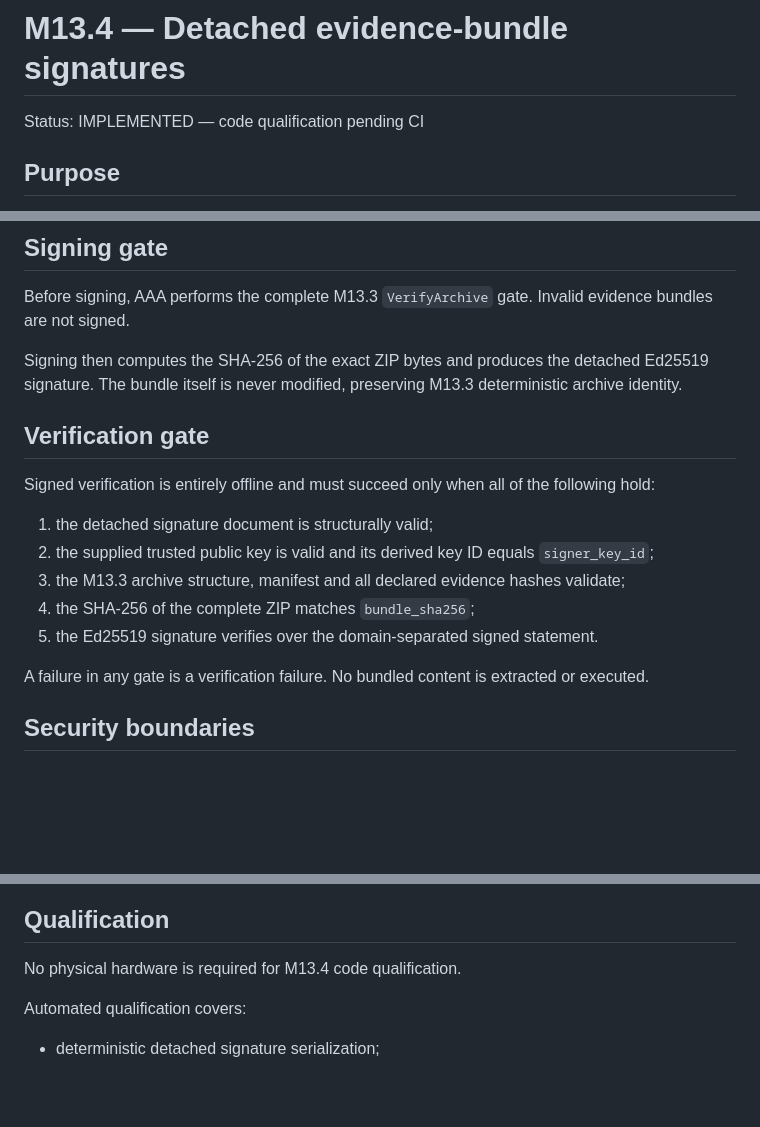
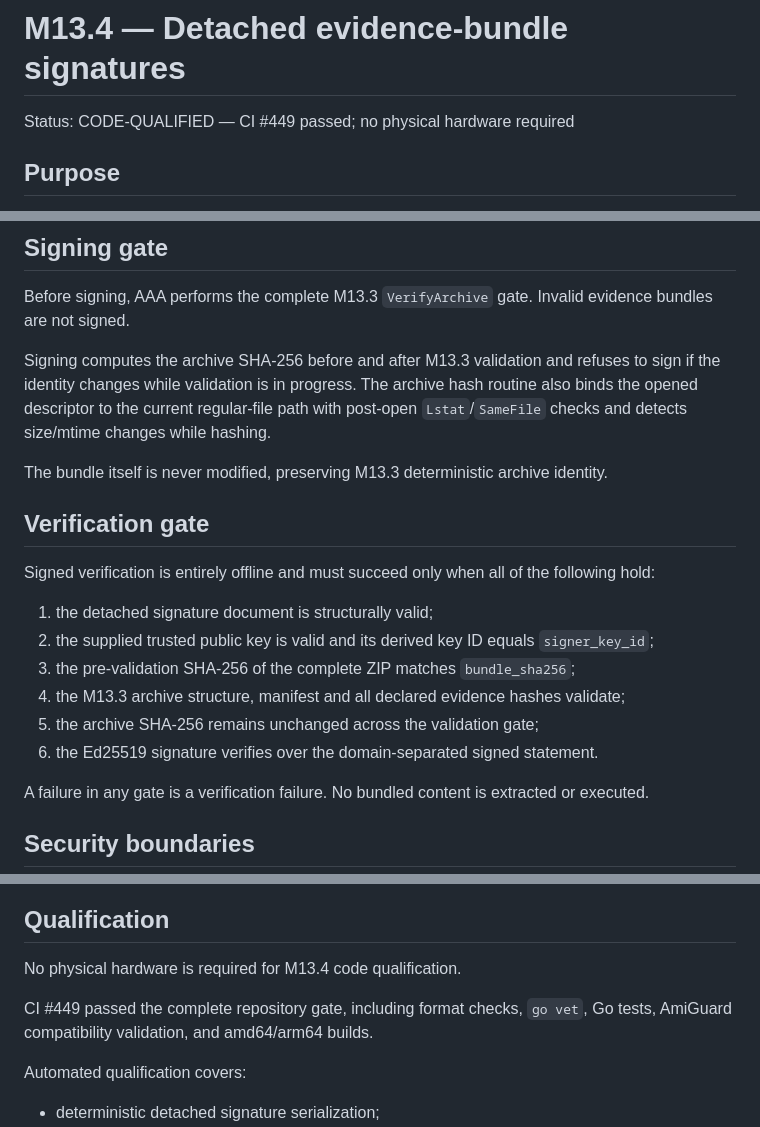
Before and after one commit to Ploos-AS/Amiga-Antivirus-Appliance, a Markdown page: docs/M13_4_SPEC.md, 3 parts joined by grey strips. Rendered like a GitHub page; blank space fills up the shorter version.

Commit message:
Mark M13.4 code-qualified

```diff
--- a/docs/M13_4_SPEC.md
+++ b/docs/M13_4_SPEC.md
@@ -1,6 +1,6 @@
 # M13.4 — Detached evidence-bundle signatures
 
-Status: IMPLEMENTED — code qualification pending CI
+Status: CODE-QUALIFIED — CI #449 passed; no physical hardware required
 
 ## Purpose
 
@@ -84,7 +84,9 @@ Signature output is write-once and will not replace an existing file.
 
 Before signing, AAA performs the complete M13.3 `VerifyArchive` gate. Invalid evidence bundles are not signed.
 
-Signing then computes the SHA-256 of the exact ZIP bytes and produces the detached Ed25519 signature. The bundle itself is never modified, preserving M13.3 deterministic archive identity.
+Signing computes the archive SHA-256 before and after M13.3 validation and refuses to sign if the identity changes while validation is in progress. The archive hash routine also binds the opened descriptor to the current regular-file path with post-open `Lstat`/`SameFile` checks and detects size/mtime changes while hashing.
+
+The bundle itself is never modified, preserving M13.3 deterministic archive identity.
 
 ## Verification gate
 
@@ -92,9 +94,10 @@ Signed verification is entirely offline and must succeed only when all of the fo
 
 1. the detached signature document is structurally valid;
 2. the supplied trusted public key is valid and its derived key ID equals `signer_key_id`;
-3. the M13.3 archive structure, manifest and all declared evidence hashes validate;
-4. the SHA-256 of the complete ZIP matches `bundle_sha256`;
-5. the Ed25519 signature verifies over the domain-separated signed statement.
+3. the pre-validation SHA-256 of the complete ZIP matches `bundle_sha256`;
+4. the M13.3 archive structure, manifest and all declared evidence hashes validate;
+5. the archive SHA-256 remains unchanged across the validation gate;
+6. the Ed25519 signature verifies over the domain-separated signed statement.
 
 A failure in any gate is a verification failure. No bundled content is extracted or executed.
 
@@ -109,6 +112,8 @@ Private keys and detached signature files are required to be ordinary regular fi
 ## Qualification
 
 No physical hardware is required for M13.4 code qualification.
+
+CI #449 passed the complete repository gate, including format checks, `go vet`, Go tests, AmiGuard compatibility validation, and amd64/arm64 builds.
 
 Automated qualification covers:
 
```
